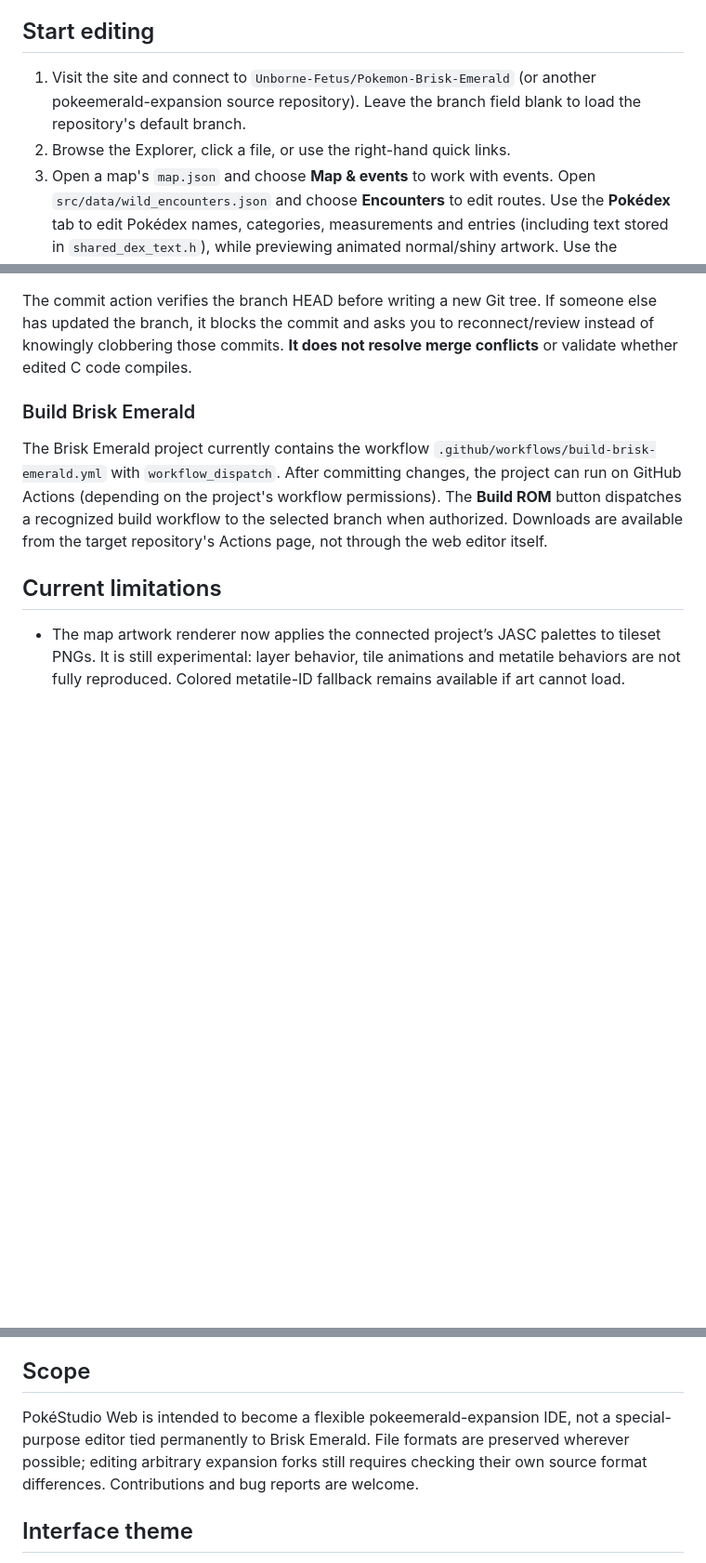
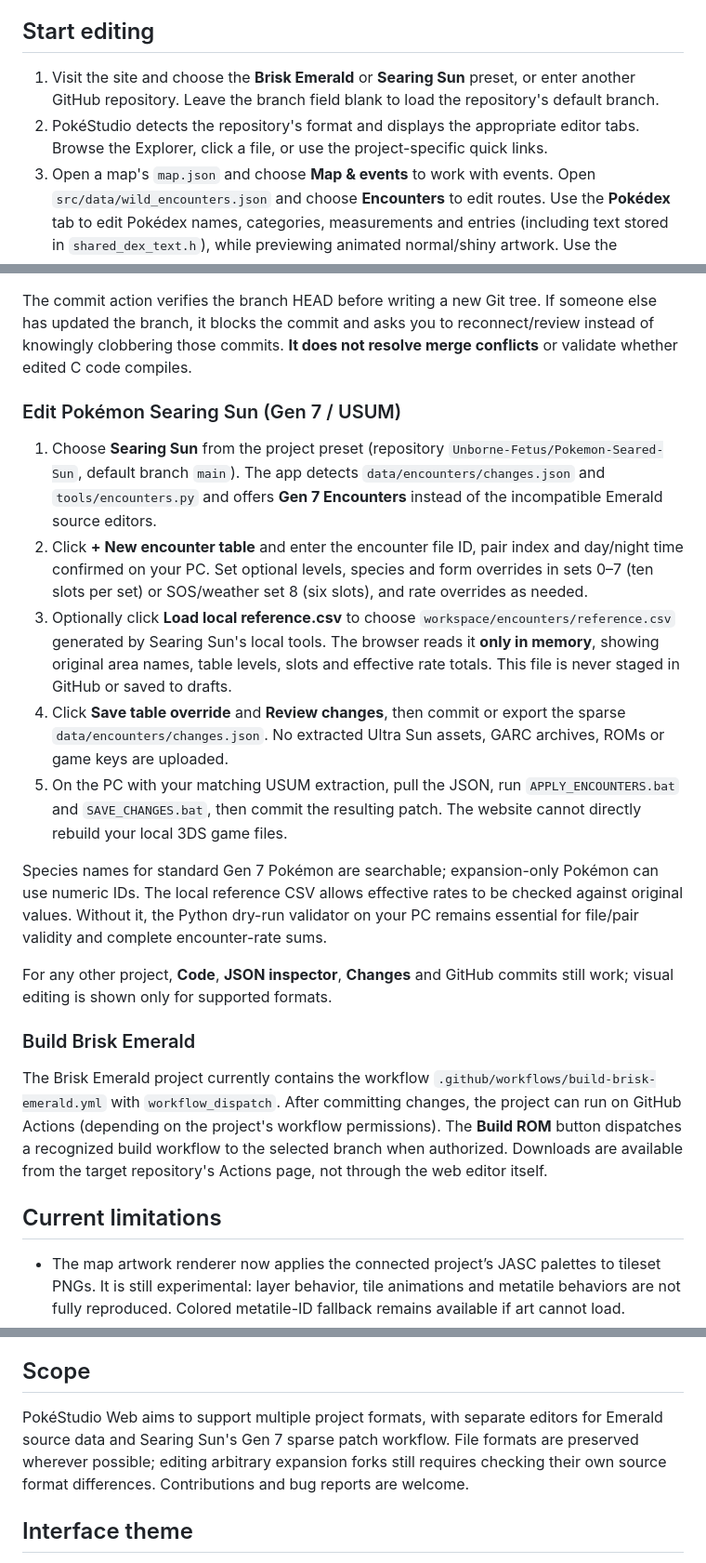
Before and after one commit to Unborne-Fetus/PokeStudio-Web, a Markdown page: README.md, 3 parts joined by grey strips. Shown at 93% size. GitHub-like rendering; blank space fills up the shorter version.

Commit message:
Document new Searing Sun, generic project selection and safe USUM encounter workflow

```diff
--- a/README.md
+++ b/README.md
@@ -29,8 +30,8 @@ The project is currently an **experimental alpha**, not a feature-complete Porym
 
 ## Start editing
 
-1. Visit the site and connect to `Unborne-Fetus/Pokemon-Brisk-Emerald` (or another pokeemerald-expansion source repository). Leave the branch field blank to load the repository's default branch.
-2. Browse the Explorer, click a file, or use the right-hand quick links.
+1. Visit the site and choose the **Brisk Emerald** or **Searing Sun** preset, or enter another GitHub repository. Leave the branch field blank to load the repository's default branch.
+2. PokéStudio detects the repository's format and displays the appropriate editor tabs. Browse the Explorer, click a file, or use the project-specific quick links.
 3. Open a map's `map.json` and choose **Map & events** to work with events. Open `src/data/wild_encounters.json` and choose **Encounters** to edit routes. Use the **Pokédex** tab to edit Pokédex names, categories, measurements and entries (including text stored in `shared_dex_text.h`), while previewing animated normal/shiny artwork. Use the **Pokémon** tab to edit species, linked level-up/egg move lists, and simple evolutions. Use the **Trainers** tab for visual roster and team editing; it loads `src/data/trainers.party` automatically.
 4. Changes are staged **locally**, never pushed automatically. Click **Review changes** to inspect, **Export edits** to download an archive, or **Commit to GitHub** to save to the remote branch.
 
@@ -45,6 +46,18 @@ Reading public repositories requires no token. To commit files or trigger GitHub
 - This version loads a pinned third-party CodeMirror script from a CDN. Like any web app that requests credentials, only enter a token after checking that you trust the deployed website and its loaded scripts. A production deployment should vendor dependencies and migrate to a GitHub App OAuth flow.
 
 The commit action verifies the branch HEAD before writing a new Git tree. If someone else has updated the branch, it blocks the commit and asks you to reconnect/review instead of knowingly clobbering those commits. **It does not resolve merge conflicts** or validate whether edited C code compiles.
+
+### Edit Pokémon Searing Sun (Gen 7 / USUM)
+
+1. Choose **Searing Sun** from the project preset (repository `Unborne-Fetus/Pokemon-Seared-Sun`, default branch `main`). The app detects `data/encounters/changes.json` and `tools/encounters.py` and offers **Gen 7 Encounters** instead of the incompatible Emerald source editors.
+2. Click **+ New encounter table** and enter the encounter file ID, pair index and day/night time confirmed on your PC. Set optional levels, species and form overrides in sets 0–7 (ten slots per set) or SOS/weather set 8 (six slots), and rate overrides as needed.
+3. Optionally click **Load local reference.csv** to choose `workspace/encounters/reference.csv` generated by Searing Sun's local tools. The browser reads it **only in memory**, showing original area names, table levels, slots and effective rate totals. This file is never staged in GitHub or saved to drafts.
+4. Click **Save table override** and **Review changes**, then commit or export the sparse `data/encounters/changes.json`. No extracted Ultra Sun assets, GARC archives, ROMs or game keys are uploaded.
+5. On the PC with your matching USUM extraction, pull the JSON, run `APPLY_ENCOUNTERS.bat` and `SAVE_CHANGES.bat`, then commit the resulting patch. The website cannot directly rebuild your local 3DS game files.
+
+Species names for standard Gen 7 Pokémon are searchable; expansion-only Pokémon can use numeric IDs. The local reference CSV allows effective rates to be checked against original values. Without it, the Python dry-run validator on your PC remains essential for file/pair validity and complete encounter-rate sums.
+
+For any other project, **Code**, **JSON inspector**, **Changes** and GitHub commits still work; visual editing is shown only for supported formats.
 
 ### Build Brisk Emerald
 
@@ -76,7 +89,7 @@ To deploy this repository: GitHub **Settings → Pages → Source: GitHub Action
 
 ## Scope
 
-PokéStudio Web is intended to become a flexible pokeemerald-expansion IDE, not a special-purpose editor tied permanently to Brisk Emerald. File formats are preserved wherever possible; editing arbitrary expansion forks still requires checking their own source format differences. Contributions and bug reports are welcome.
+PokéStudio Web aims to support multiple project formats, with separate editors for Emerald source data and Searing Sun's Gen 7 sparse patch workflow. File formats are preserved wherever possible; editing arbitrary expansion forks still requires checking their own source format differences. Contributions and bug reports are welcome.
 
 ## Interface theme
 
```
Also changed, not shown: other parts of README.md (+4 -3 lines).
